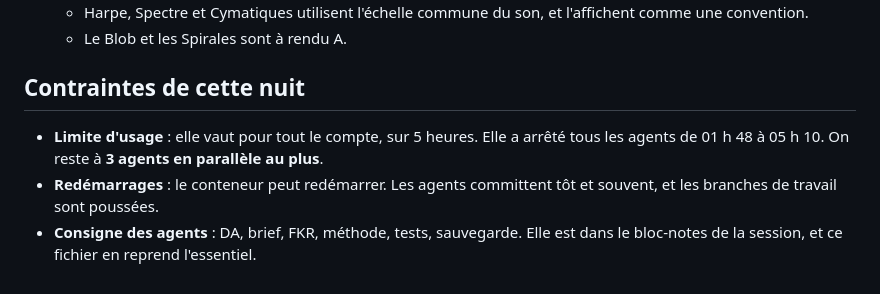
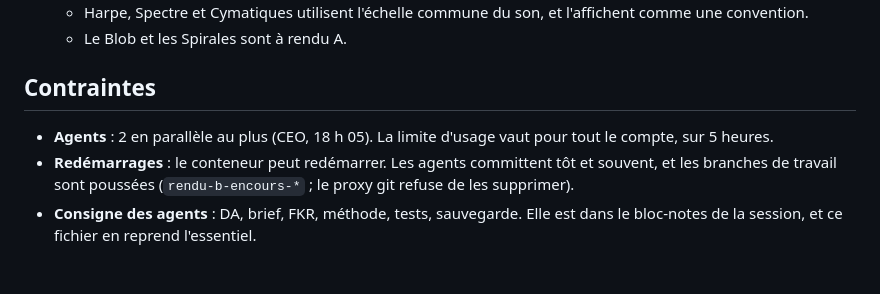
Before and after one commit to akouatik-yo/Fascination, a Markdown page: docs/rendu/REPRISE-RENDU-B.md, the part around one of its changes. Drawn GitHub-style.

```diff
--- a/docs/rendu/REPRISE-RENDU-B.md
+++ b/docs/rendu/REPRISE-RENDU-B.md
@@ -57,8 +52,8 @@ Chaque machine a sa branche de travail, poussée comme point de reprise. Ce ne s
   - Harpe, Spectre et Cymatiques utilisent l'échelle commune du son, et l'affichent comme une convention.
   - Le Blob et les Spirales sont à rendu A.
 
-## Contraintes de cette nuit
+## Contraintes
 
-- **Limite d'usage** : elle vaut pour tout le compte, sur 5 heures. Elle a arrêté tous les agents de 01 h 48 à 05 h 10. On reste à **3 agents en parallèle au plus**.
-- **Redémarrages** : le conteneur peut redémarrer. Les agents committent tôt et souvent, et les branches de travail sont poussées.
+- **Agents** : 2 en parallèle au plus (CEO, 18 h 05). La limite d'usage vaut pour tout le compte, sur 5 heures.
+- **Redémarrages** : le conteneur peut redémarrer. Les agents committent tôt et souvent, et les branches de travail sont poussées (`rendu-b-encours-*` ; le proxy git refuse de les supprimer).
 - **Consigne des agents** : DA, brief, FKR, méthode, tests, sauvegarde. Elle est dans le bloc-notes de la session, et ce fichier en reprend l'essentiel.
```
Also changed, not shown: other parts of docs/rendu/REPRISE-RENDU-B.md (+21 -26 lines).
